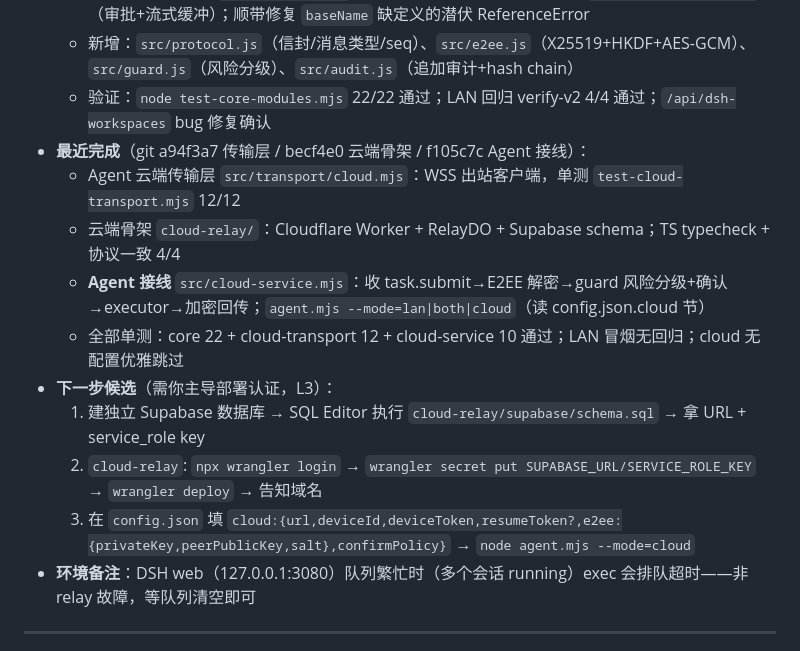
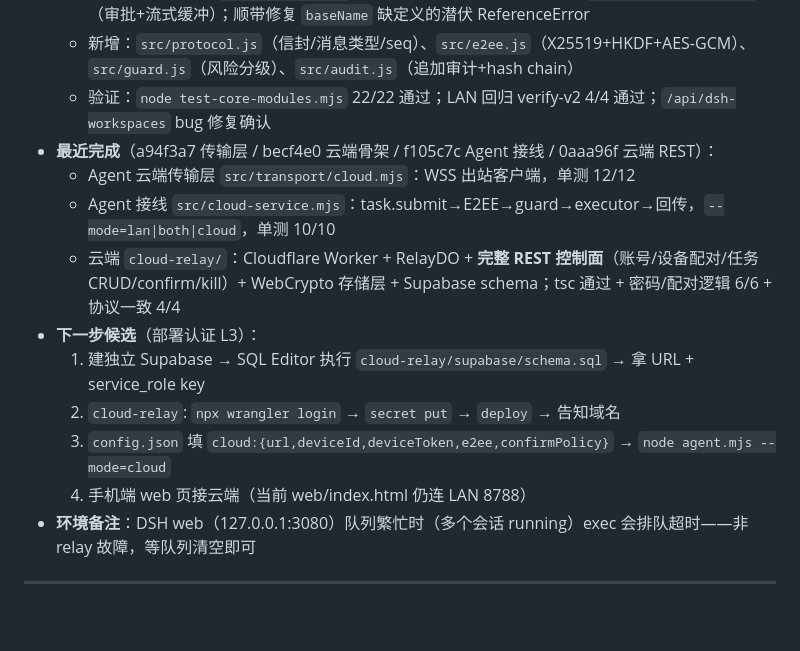
Before and after one commit to 2903077918-lgtm/DeepSeek-phone-harness, a Markdown page: HANDOFF.md, the part around the change. GitHub-like rendering; blank space fills up the shorter version.

Commit message:
docs: HANDOFF记录云端REST控制面完成(账号/配对/任务CRUD/confirm/kill)

```diff
--- a/HANDOFF.md
+++ b/HANDOFF.md
@@ -14,15 +14,15 @@
   - 拆分：executor→`src/dsh-utils.js`（DSH RPC/事件归一化/路径）+ `src/approval-relay.js`（审批+流式缓冲）；顺带修复 `baseName` 缺定义的潜伏 ReferenceError
   - 新增：`src/protocol.js`（信封/消息类型/seq）、`src/e2ee.js`（X25519+HKDF+AES-GCM）、`src/guard.js`（风险分级）、`src/audit.js`（追加审计+hash chain）
   - 验证：`node test-core-modules.mjs` 22/22 通过；LAN 回归 verify-v2 4/4 通过；`/api/dsh-workspaces` bug 修复确认
-- **最近完成**（git a94f3a7 传输层 / becf4e0 云端骨架 / f105c7c Agent 接线）：
-  - Agent 云端传输层 `src/transport/cloud.mjs`：WSS 出站客户端，单测 `test-cloud-transport.mjs` 12/12
-  - 云端骨架 `cloud-relay/`：Cloudflare Worker + RelayDO + Supabase schema；TS typecheck + 协议一致 4/4
-  - **Agent 接线** `src/cloud-service.mjs`：收 task.submit→E2EE 解密→guard 风险分级+确认→executor→加密回传；`agent.mjs --mode=lan|both|cloud`（读 config.json.cloud 节）
-  - 全部单测：core 22 + cloud-transport 12 + cloud-service 10 通过；LAN 冒烟无回归；cloud 无配置优雅跳过
-- **下一步候选**（需你主导部署认证，L3）：
-  1. 建独立 Supabase 数据库 → SQL Editor 执行 `cloud-relay/supabase/schema.sql` → 拿 URL + service_role key
-  2. `cloud-relay`: `npx wrangler login` → `wrangler secret put SUPABASE_URL/SERVICE_ROLE_KEY` → `wrangler deploy` → 告知域名
-  3. 在 `config.json` 填 `cloud:{url,deviceId,deviceToken,resumeToken?,e2ee:{privateKey,peerPublicKey,salt},confirmPolicy}` → `node agent.mjs --mode=cloud`
+- **最近完成**（a94f3a7 传输层 / becf4e0 云端骨架 / f105c7c Agent 接线 / 0aaa96f 云端 REST）：
+  - Agent 云端传输层 `src/transport/cloud.mjs`：WSS 出站客户端，单测 12/12
+  - Agent 接线 `src/cloud-service.mjs`：task.submit→E2EE→guard→executor→回传，`--mode=lan|both|cloud`，单测 10/10
+  - 云端 `cloud-relay/`：Cloudflare Worker + RelayDO + **完整 REST 控制面**（账号/设备配对/任务 CRUD/confirm/kill）+ WebCrypto 存储层 + Supabase schema；tsc 通过 + 密码/配对逻辑 6/6 + 协议一致 4/4
+- **下一步候选**（部署认证 L3）：
+  1. 建独立 Supabase → SQL Editor 执行 `cloud-relay/supabase/schema.sql` → 拿 URL + service_role key
+  2. `cloud-relay`: `npx wrangler login` → `secret put` → `deploy` → 告知域名
+  3. `config.json` 填 `cloud:{url,deviceId,deviceToken,e2ee,confirmPolicy}` → `node agent.mjs --mode=cloud`
+  4. 手机端 web 页接云端（当前 web/index.html 仍连 LAN 8788）
 - **环境备注**：DSH web（127.0.0.1:3080）队列繁忙时（多个会话 running）exec 会排队超时——非 relay 故障，等队列清空即可
 
 ---
```
